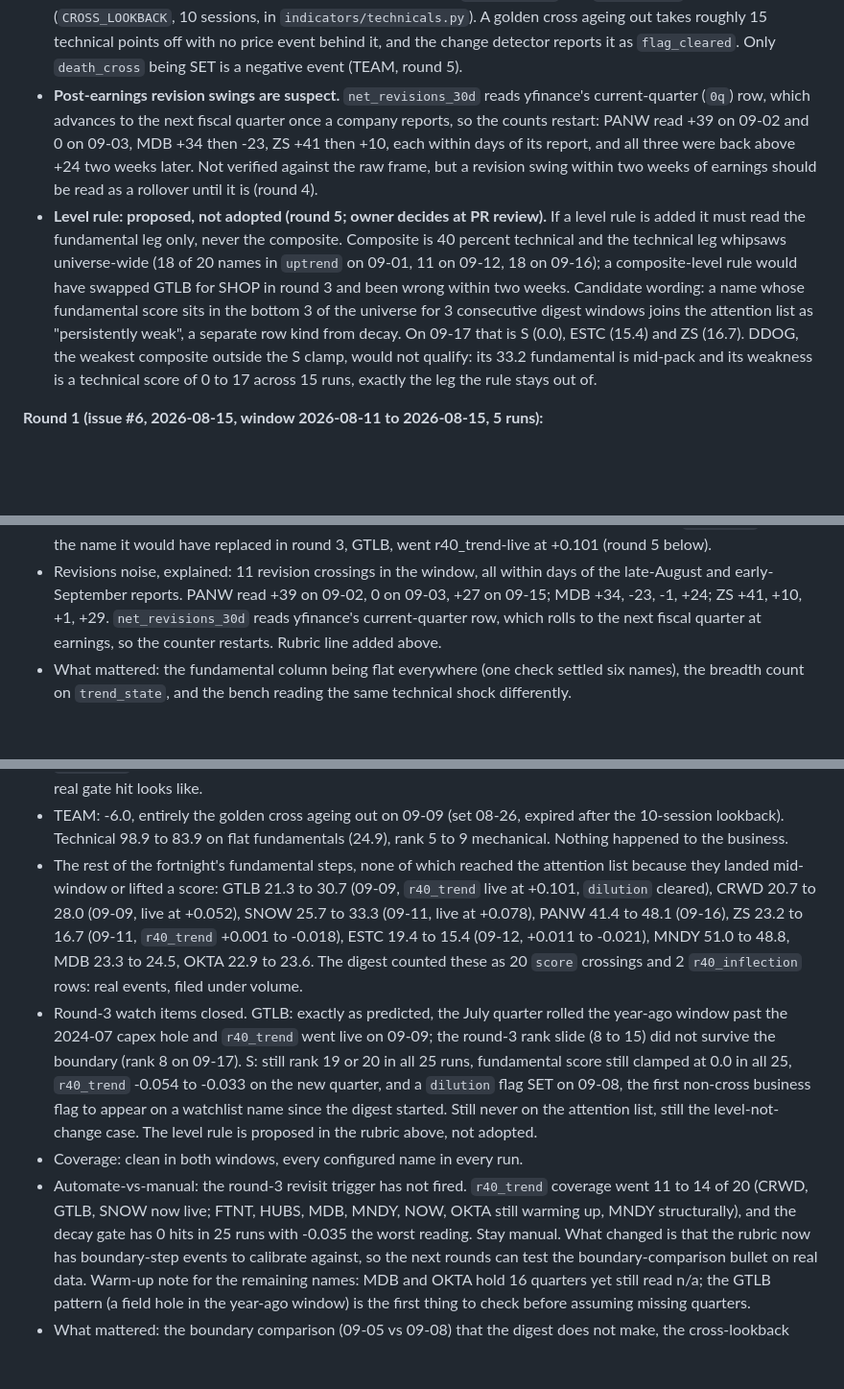
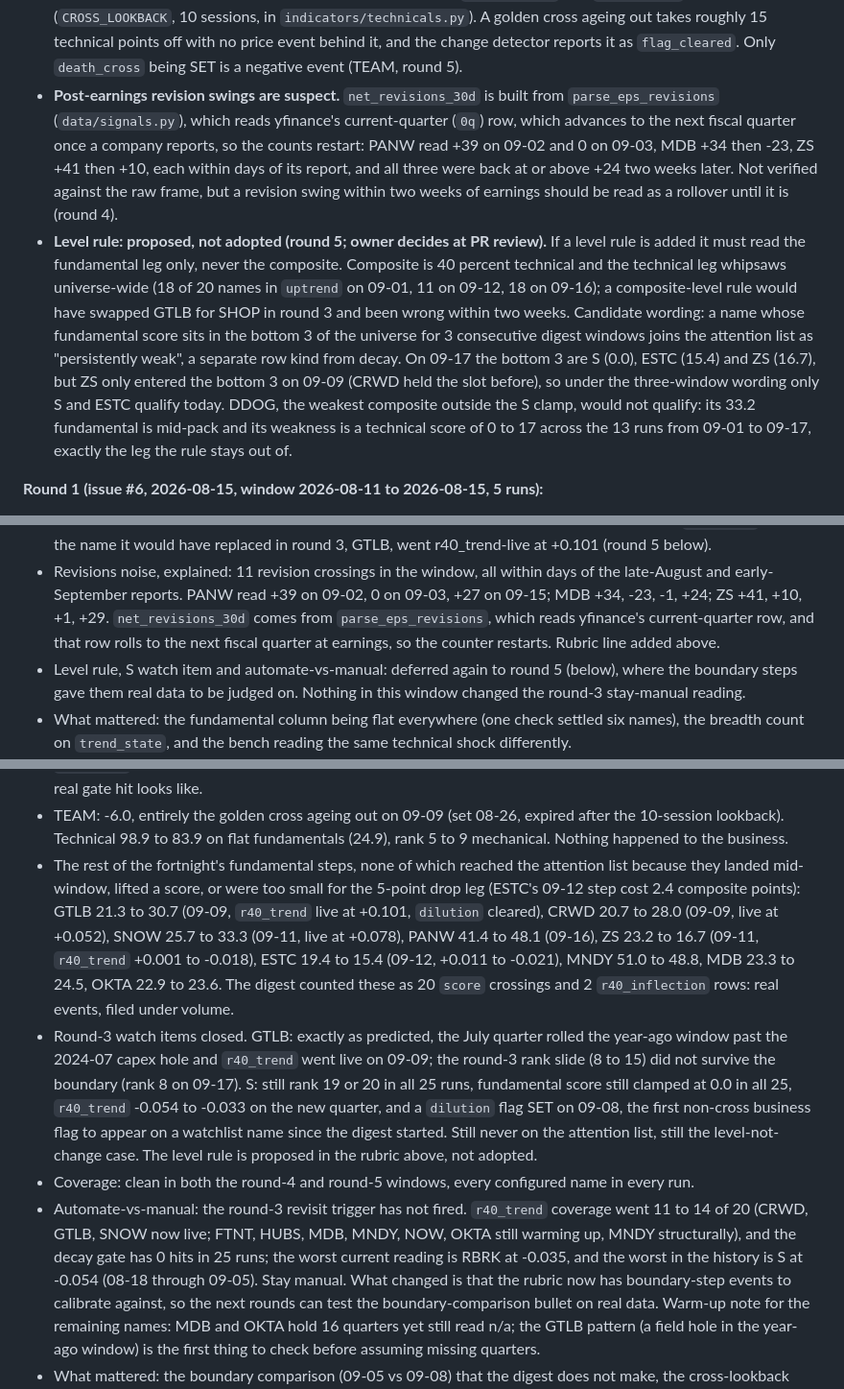
Before and after one commit to jelbirt/ticker-sentinel, a Markdown page: SPEC.md, 3 parts joined by grey strips. Shown at 96% size. Rendered like a GitHub page; blank space fills up the shorter version.

Commit message:
SPEC 7.0.1: review fixes for rounds 4 and 5 (worst r40_trend, level-rule example, counts)

```diff
--- a/SPEC.md
+++ b/SPEC.md
@@ -344,11 +344,10 @@ vs staying manual.
   roughly 15 technical points off with no price event behind it, and the
   change detector reports it as `flag_cleared`. Only `death_cross` being SET
   is a negative event (TEAM, round 5).
-- **Post-earnings revision swings are suspect.** `net_revisions_30d` reads
-  yfinance's current-quarter (`0q`) row, which advances to the next fiscal
+- **Post-earnings revision swings are suspect.** `net_revisions_30d` is built from `parse_eps_revisions` (`data/signals.py`), which reads yfinance's current-quarter (`0q`) row, which advances to the next fiscal
   quarter once a company reports, so the counts restart: PANW read +39 on
   09-02 and 0 on 09-03, MDB +34 then -23, ZS +41 then +10, each within days
-  of its report, and all three were back above +24 two weeks later. Not
+  of its report, and all three were back at or above +24 two weeks later. Not
   verified against the raw frame, but a revision swing within two weeks of
   earnings should be read as a rollover until it is (round 4).
 - **Level rule: proposed, not adopted (round 5; owner decides at PR
@@ -359,10 +358,8 @@ vs staying manual.
   SHOP in round 3 and been wrong within two weeks. Candidate wording: a name
   whose fundamental score sits in the bottom 3 of the universe for 3
   consecutive digest windows joins the attention list as "persistently
-  weak", a separate row kind from decay. On 09-17 that is S (0.0), ESTC
-  (15.4) and ZS (16.7). DDOG, the weakest composite outside the S clamp,
-  would not qualify: its 33.2 fundamental is mid-pack and its weakness is a
-  technical score of 0 to 17 across 15 runs, exactly the leg the rule stays
+  weak", a separate row kind from decay. On 09-17 the bottom 3 are S (0.0), ESTC (15.4) and ZS (16.7), but ZS only entered the bottom 3 on 09-09 (CRWD held the slot before), so under the three-window wording only S and ESTC qualify today. DDOG, the weakest composite outside the S clamp,
+  would not qualify: its 33.2 fundamental is mid-pack and its weakness is a technical score of 0 to 17 across the 13 runs from 09-01 to 09-17, exactly the leg the rule stays
   out of.
 
 **Round 1 (issue #6, 2026-08-15, window 2026-08-11 to 2026-08-15, 5 runs):**
@@ -491,9 +488,12 @@ vs staying manual.
 - Revisions noise, explained: 11 revision crossings in the window, all
   within days of the late-August and early-September reports. PANW read +39
   on 09-02, 0 on 09-03, +27 on 09-15; MDB +34, -23, -1, +24; ZS +41, +10,
-  +1, +29. `net_revisions_30d` reads yfinance's current-quarter row, which
+  +1, +29. `net_revisions_30d` comes from `parse_eps_revisions`, which reads yfinance's current-quarter row, and that row
   rolls to the next fiscal quarter at earnings, so the counter restarts.
   Rubric line added above.
+- Level rule, S watch item and automate-vs-manual: deferred again to round 5
+  (below), where the boundary steps gave them real data to be judged on.
+  Nothing in this window changed the round-3 stay-manual reading.
 - What mattered: the fundamental column being flat everywhere (one check
   settled six names), the breadth count on `trend_state`, and the bench
   reading the same technical shock differently.
@@ -523,8 +523,7 @@ vs staying manual.
   expired after the 10-session lookback). Technical 98.9 to 83.9 on flat
   fundamentals (24.9), rank 5 to 9 mechanical. Nothing happened to the
   business.
-- The rest of the fortnight's fundamental steps, none of which reached the
-  attention list because they landed mid-window or lifted a score: GTLB
+- The rest of the fortnight's fundamental steps, none of which reached the attention list because they landed mid-window, lifted a score, or were too small for the 5-point drop leg (ESTC's 09-12 step cost 2.4 composite points): GTLB
   21.3 to 30.7 (09-09, `r40_trend` live at +0.101, `dilution` cleared), CRWD
   20.7 to 28.0 (09-09, live at +0.052), SNOW 25.7 to 33.3 (09-11, live at
   +0.078), PANW 41.4 to 48.1 (09-16), ZS 23.2 to 16.7 (09-11, `r40_trend`
@@ -541,11 +540,11 @@ vs staying manual.
   non-cross business flag to appear on a watchlist name since the digest
   started. Still never on the attention list, still the level-not-change
   case. The level rule is proposed in the rubric above, not adopted.
-- Coverage: clean in both windows, every configured name in every run.
+- Coverage: clean in both the round-4 and round-5 windows, every configured name in every run.
 - Automate-vs-manual: the round-3 revisit trigger has not fired. `r40_trend`
   coverage went 11 to 14 of 20 (CRWD, GTLB, SNOW now live; FTNT, HUBS, MDB,
   MNDY, NOW, OKTA still warming up, MNDY structurally), and the decay gate
-  has 0 hits in 25 runs with -0.035 the worst reading. Stay manual. What
+  has 0 hits in 25 runs; the worst current reading is RBRK at -0.035, and the worst in the history is S at -0.054 (08-18 through 09-05). Stay manual. What
   changed is that the rubric now has boundary-step events to calibrate
   against, so the next rounds can test the boundary-comparison bullet on
   real data. Warm-up note for the remaining names: MDB and OKTA hold 16
```
Also changed, not shown: other parts of SPEC.md (+1 -1 lines).
